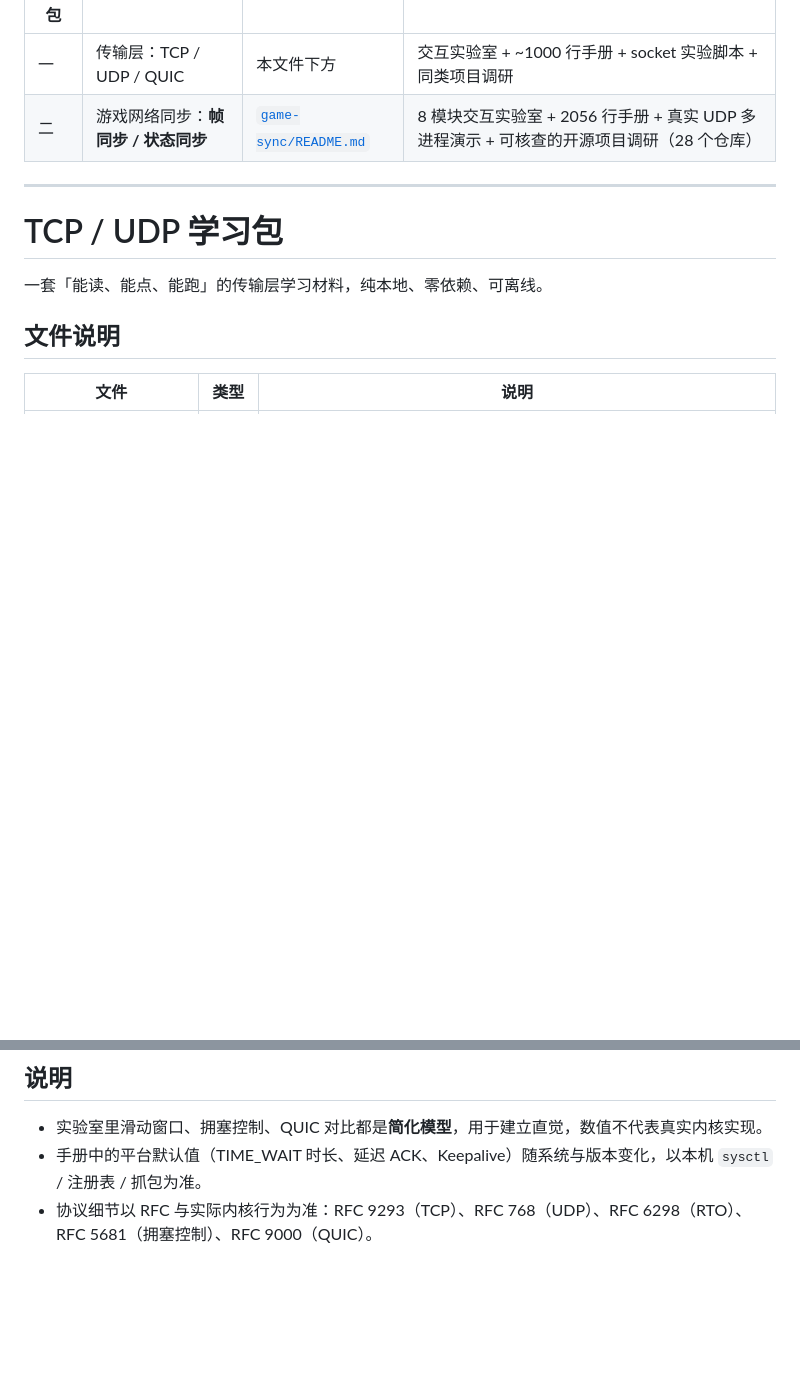
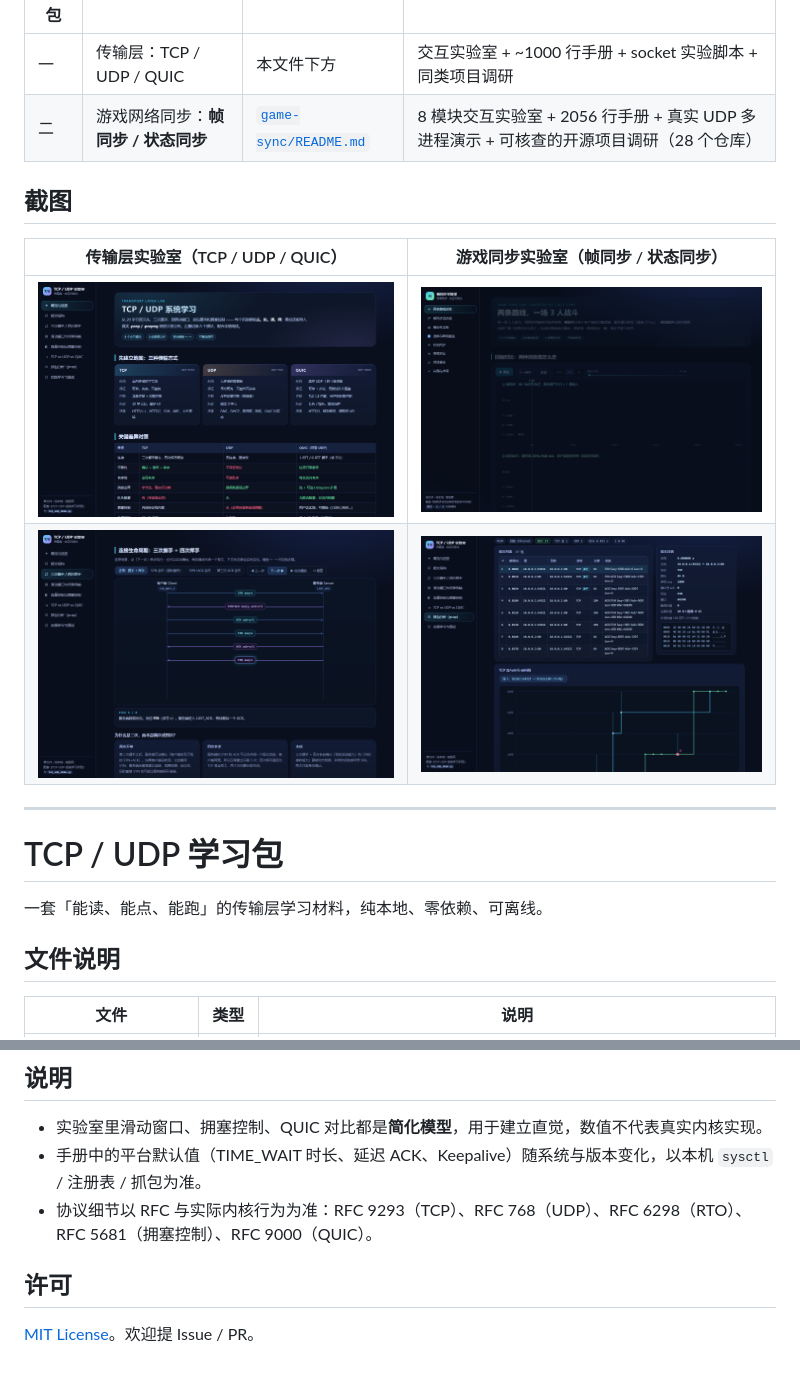
Before and after one commit to linjiaminaaa/network-learning, a Markdown page: README.md, 2 parts joined by grey strips. Drawn GitHub-style; pictures changed too: docs/screenshots/game-sync-overview.png (added), docs/screenshots/tcp-handshake.png (added), docs/screenshots/tcp-overview.png (added); blank space fills up the shorter version.

Commit message:
feat: 网络学习包——TCP/UDP 传输层实验室 + 游戏帧同步实验室

```diff
--- a/README.md
+++ b/README.md
@@ -6,6 +6,13 @@
 |---|---|---|---|
 | 一 | 传输层：TCP / UDP / QUIC | 本文件下方 | 交互实验室 + ~1000 行手册 + socket 实验脚本 + 同类项目调研 |
 | 二 | 游戏网络同步：**帧同步 / 状态同步** | [`game-sync/README.md`](game-sync/README.md) | 8 模块交互实验室 + 2056 行手册 + 真实 UDP 多进程演示 + 可核查的开源项目调研（28 个仓库） |
+
+## 截图
+
+| 传输层实验室（TCP / UDP / QUIC） | 游戏同步实验室（帧同步 / 状态同步） |
+|---|---|
+| ![传输层实验室](docs/screenshots/tcp-overview.png) | ![帧同步实验室](docs/screenshots/game-sync-overview.png) |
+| ![三次握手动画](docs/screenshots/tcp-handshake.png) | ![pcap 抓包分析](docs/screenshots/tcp-pcap.png) |
 
 ---
 
@@ -77,3 +84,7 @@ python tcp_udp_demo.py listen 9000   # 监听端口，配合 netstat/Wireshark
 - 实验室里滑动窗口、拥塞控制、QUIC 对比都是**简化模型**，用于建立直觉，数值不代表真实内核实现。
 - 手册中的平台默认值（TIME_WAIT 时长、延迟 ACK、Keepalive）随系统与版本变化，以本机 `sysctl` / 注册表 / 抓包为准。
 - 协议细节以 RFC 与实际内核行为为准：RFC 9293（TCP）、RFC 768（UDP）、RFC 6298（RTO）、RFC 5681（拥塞控制）、RFC 9000（QUIC）。
+
+## 许可
+
+[MIT License](LICENSE)。欢迎提 Issue / PR。
```
Also changed, not shown: 2 other files.
